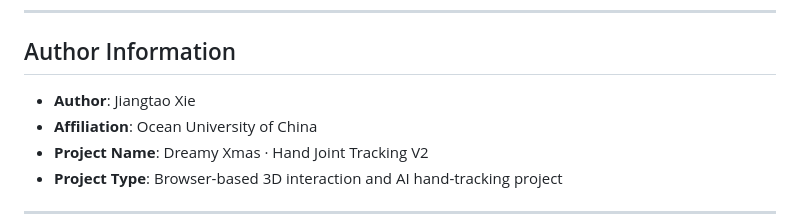
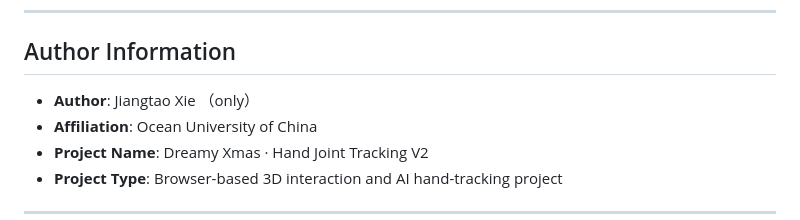
Before and after one commit to lensentropy/Gesture-capture-to-control-the-Christmas-tree, a Markdown page: README.md, the part around the change. Drawn GitHub-style.

Commit message:
Update author information in README.md

```diff
--- a/README.md
+++ b/README.md
@@ -6,7 +6,7 @@ Dreamy Xmas · Hand Joint Tracking V2 is an immersive browser-based interactive
 
 ## Author Information
 
-- **Author**: Jiangtao Xie
+- **Author**: Jiangtao Xie  （only）
 - **Affiliation**: Ocean University of China
 - **Project Name**: Dreamy Xmas · Hand Joint Tracking V2
 - **Project Type**: Browser-based 3D interaction and AI hand-tracking project
```
